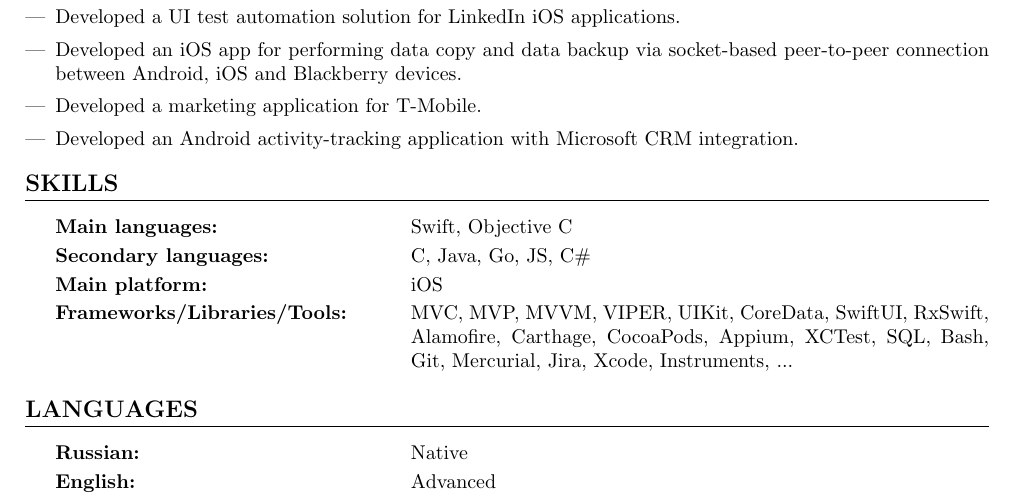
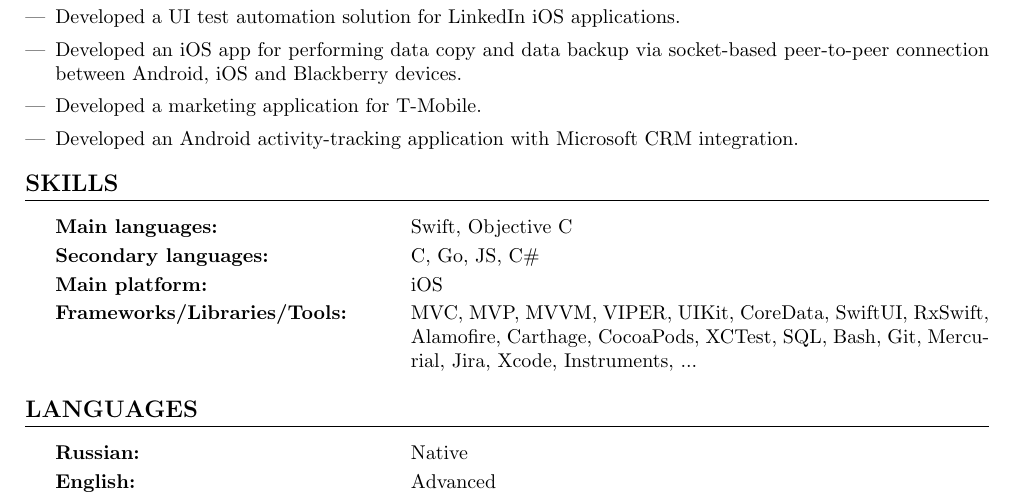
Before and after one commit to cog1to/resume, a LaTeX CV (resume.tex): part of the page, cut so that both start at the same text. Compiled offline with pdfLaTeX.

Commit message:
Minor update.

```diff
--- a/resume.tex
+++ b/resume.tex
@@ -192,9 +192,9 @@ Mid/Senior iOS Developer
 \cvsection{Skills}
 \cvtable{
   \textbf{Main languages:} & Swift, Objective C \\
-  \textbf{Secondary languages:} & C, Java, Go, JS, C\# \\
+  \textbf{Secondary languages:} & C, Go, JS, C\# \\
   \textbf{Main platform:} & iOS \\
-  \textbf{Frameworks/Libraries/Tools:} & MVC, MVP, MVVM, VIPER, UIKit, CoreData, SwiftUI, RxSwift, Alamofire, Carthage, CocoaPods, Appium, XCTest, SQL, Bash, Git, Mercurial, Jira, Xcode, Instruments, ...
+  \textbf{Frameworks/Libraries/Tools:} & MVC, MVP, MVVM, VIPER, UIKit, CoreData, SwiftUI, RxSwift, Alamofire, Carthage, CocoaPods, XCTest, SQL, Bash, Git, Mercurial, Jira, Xcode, Instruments, ...
 }
 
 % Languages
```
Also changed, not shown: README.md, resume.pdf.
